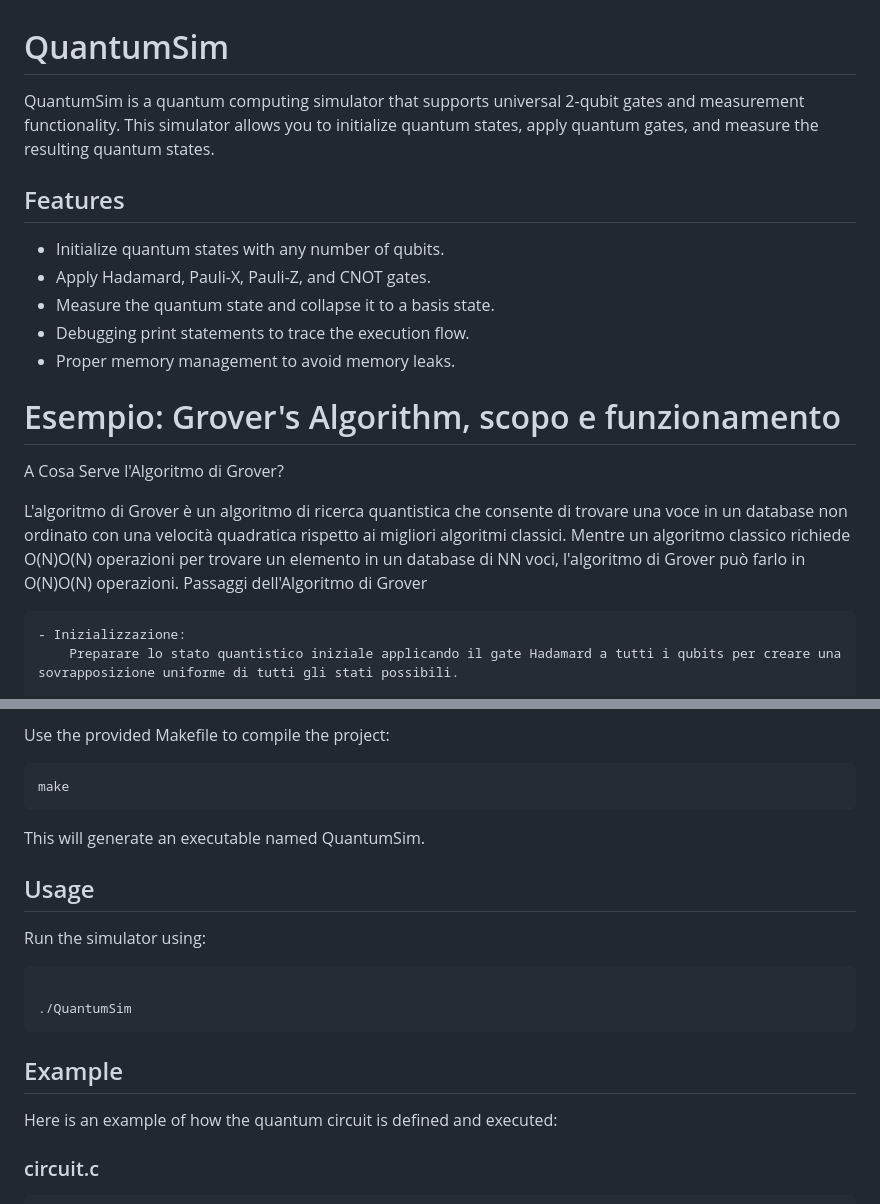
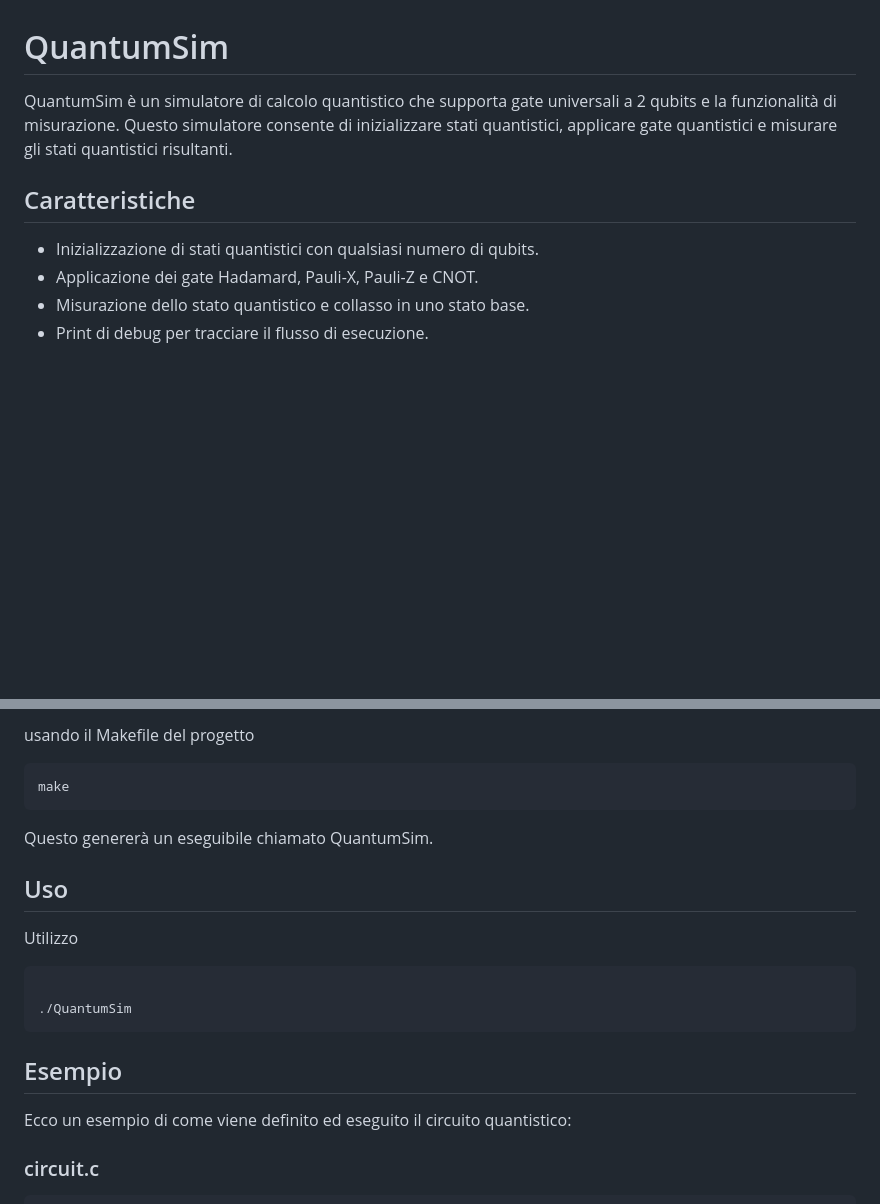
Before and after one commit to francescosisini/QuantumSim, a Markdown page: README.md, 2 parts joined by grey strips. GitHub-like rendering; blank space fills up the shorter version.

````diff
--- a/README.md
+++ b/README.md
@@ -1,23 +1,15 @@
 # QuantumSim
 
-QuantumSim is a quantum computing simulator that supports universal 2-qubit gates and measurement functionality.
-This simulator allows you to initialize quantum states, apply quantum gates, and measure the resulting quantum states.
+QuantumSim è un simulatore di calcolo quantistico che supporta gate universali a 2 qubits e la funzionalità di misurazione.
+Questo simulatore consente di inizializzare stati quantistici, applicare gate quantistici e misurare gli stati quantistici risultanti.
 
-## Features
+## Caratteristiche
 
-- Initialize quantum states with any number of qubits.
-- Apply Hadamard, Pauli-X, Pauli-Z, and CNOT gates.
-- Measure the quantum state and collapse it to a basis state.
-- Debugging print statements to trace the execution flow.
-- Proper memory management to avoid memory leaks.
+   - Inizializzazione di stati quantistici con qualsiasi numero di qubits.
+   - Applicazione dei gate Hadamard, Pauli-X, Pauli-Z e CNOT.
+   - Misurazione dello stato quantistico e collasso in uno stato base.
+   - Print di debug per tracciare il flusso di esecuzione.
 
-# Esempio: Grover's Algorithm, scopo e funzionamento
-A Cosa Serve l'Algoritmo di Grover?
 
-L'algoritmo di Grover è un algoritmo di ricerca quantistica che consente di trovare una voce in un database non ordinato con una velocità quadratica rispetto ai migliori algoritmi classici.
-Mentre un algoritmo classico richiede O(N)O(N) operazioni per trovare un elemento in un database di NN voci, l'algoritmo di Grover può farlo in O(N)O(N) operazioni.
-Passaggi dell'Algoritmo di Grover
 
-    - Inizializzazione:
-        Preparare lo stato quantistico iniziale applicando il gate Hadamard a tutti i qubits per creare una sovrapposizione uniforme di tutti gli stati possibili.
 
@@ -118,21 +42,21 @@ cd QuantumSim
 
-Use the provided Makefile to compile the project:
-
+usando il Makefile del progetto
 ```sh
 make
 ```
-This will generate an executable named QuantumSim.
-## Usage
+Questo genererà un eseguibile chiamato QuantumSim.
 
-Run the simulator using:
+## Uso
 
+Utilizzo
 ```sh
 
 ./QuantumSim
 ```
-## Example
+## Esempio
 
-Here is an example of how the quantum circuit is defined and executed:
+Ecco un esempio di come viene definito ed eseguito il circuito quantistico:
+
 ### circuit.c
 ```
 #include "quantum_sim.h"
````
Also changed, not shown: other parts of README.md (+10 -78 lines).
